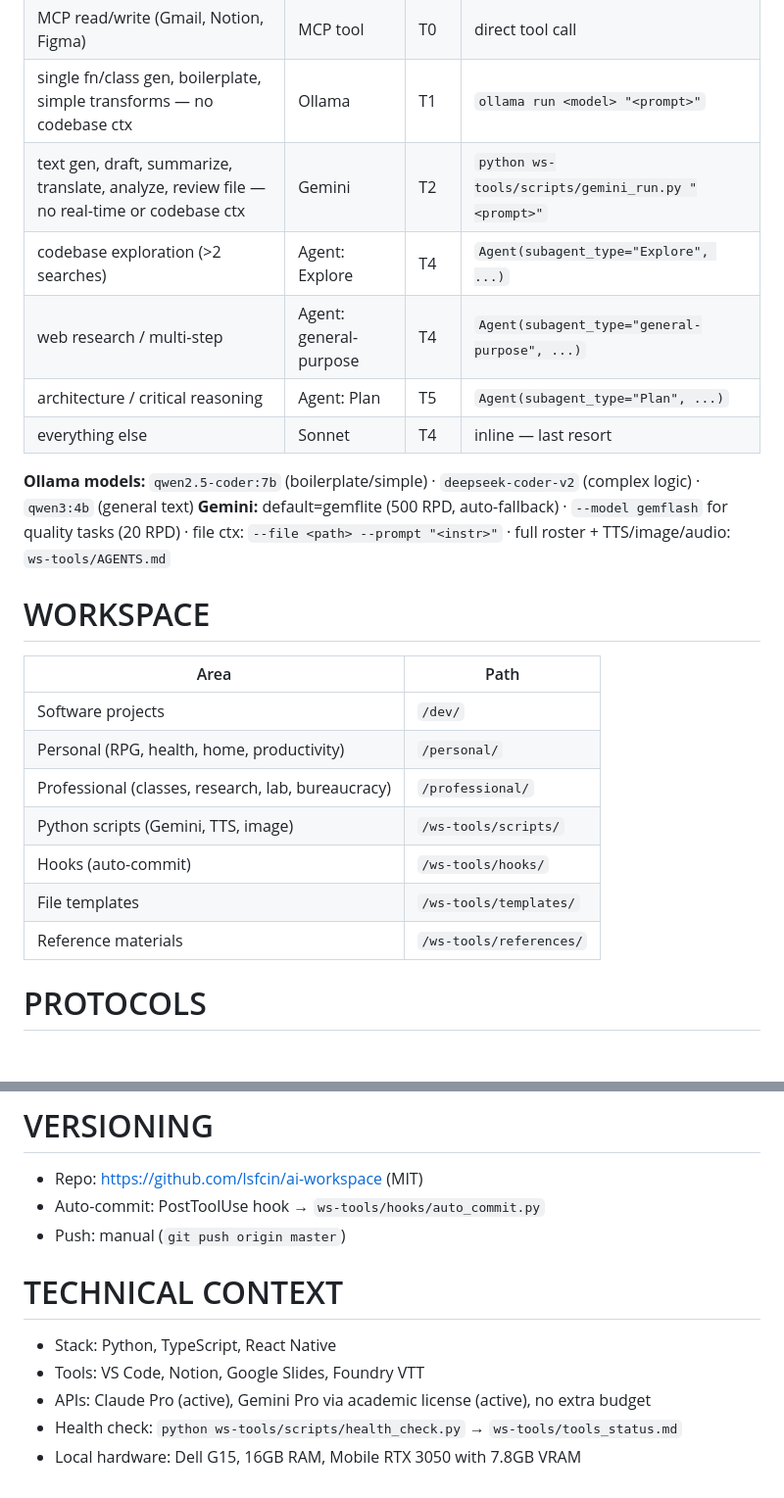
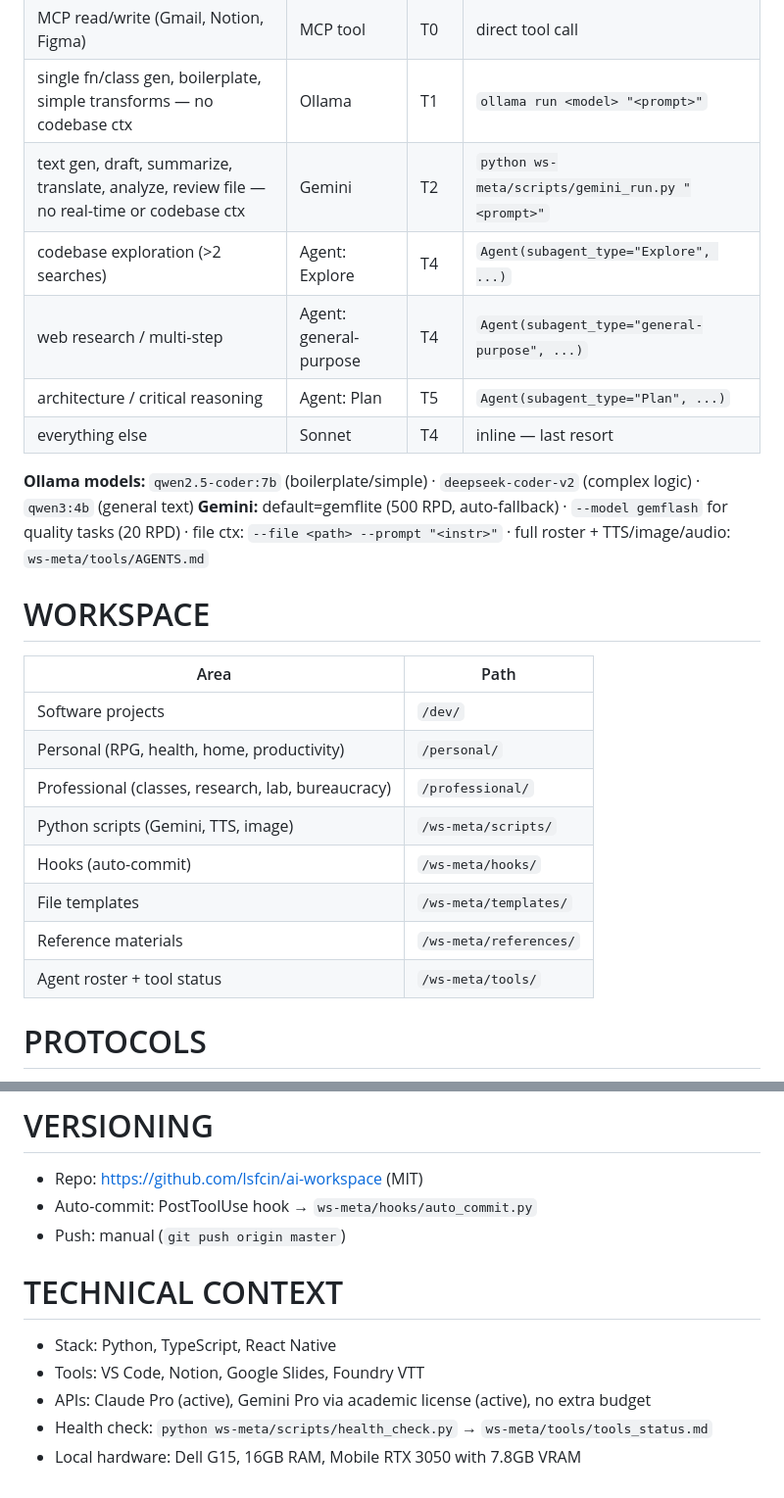
Before and after one commit to lsfcin/ai-workspace, a Markdown page: CLAUDE.md, 2 parts joined by grey strips. Shown at 98% size. GitHub-like rendering; blank space fills up the shorter version.

Commit message:
ajustes nas pastas

```diff
--- a/CLAUDE.md
+++ b/CLAUDE.md
@@ -16,14 +16,14 @@ Check in order — use first match.
 | file / git / shell / media | Bash | T0 | direct |
 | MCP read/write (Gmail, Notion, Figma) | MCP tool | T0 | direct tool call |
 | single fn/class gen, boilerplate, simple transforms — no codebase ctx | Ollama | T1 | `ollama run <model> "<prompt>"` |
-| text gen, draft, summarize, translate, analyze, review file — no real-time or codebase ctx | Gemini | T2 | `python ws-tools/scripts/gemini_run.py "<prompt>"` |
+| text gen, draft, summarize, translate, analyze, review file — no real-time or codebase ctx | Gemini | T2 | `python ws-meta/scripts/gemini_run.py "<prompt>"` |
 | codebase exploration (>2 searches) | Agent: Explore | T4 | `Agent(subagent_type="Explore", ...)` |
 | web research / multi-step | Agent: general-purpose | T4 | `Agent(subagent_type="general-purpose", ...)` |
 | architecture / critical reasoning | Agent: Plan | T5 | `Agent(subagent_type="Plan", ...)` |
 | everything else | Sonnet | T4 | inline — last resort |
 
 **Ollama models:** `qwen2.5-coder:7b` (boilerplate/simple) · `deepseek-coder-v2` (complex logic) · `qwen3:4b` (general text)
-**Gemini:** default=gemflite (500 RPD, auto-fallback) · `--model gemflash` for quality tasks (20 RPD) · file ctx: `--file <path> --prompt "<instr>"` · full roster + TTS/image/audio: `ws-tools/AGENTS.md`
+**Gemini:** default=gemflite (500 RPD, auto-fallback) · `--model gemflash` for quality tasks (20 RPD) · file ctx: `--file <path> --prompt "<instr>"` · full roster + TTS/image/audio: `ws-meta/tools/AGENTS.md`
 
 # WORKSPACE
 
@@ -32,10 +32,11 @@ Check in order — use first match.
 | Software projects | `/dev/` |
 | Personal (RPG, health, home, productivity) | `/personal/` |
 | Professional (classes, research, lab, bureaucracy) | `/professional/` |
-| Python scripts (Gemini, TTS, image) | `/ws-tools/scripts/` |
-| Hooks (auto-commit) | `/ws-tools/hooks/` |
-| File templates | `/ws-tools/templates/` |
-| Reference materials | `/ws-tools/references/` |
+| Python scripts (Gemini, TTS, image) | `/ws-meta/scripts/` |
+| Hooks (auto-commit) | `/ws-meta/hooks/` |
+| File templates | `/ws-meta/templates/` |
+| Reference materials | `/ws-meta/references/` |
+| Agent roster + tool status | `/ws-meta/tools/` |
 
 # PROTOCOLS
 
@@ -52,7 +53,7 @@ Check in order — use first match.
 # VERSIONING
 
 - Repo: https://github.com/lsfcin/ai-workspace (MIT)
-- Auto-commit: PostToolUse hook → `ws-tools/hooks/auto_commit.py`
+- Auto-commit: PostToolUse hook → `ws-meta/hooks/auto_commit.py`
 - Push: manual (`git push origin master`)
 
 # TECHNICAL CONTEXT
@@ -60,5 +61,5 @@ Check in order — use first match.
 - Stack: Python, TypeScript, React Native
 - Tools: VS Code, Notion, Google Slides, Foundry VTT
 - APIs: Claude Pro (active), Gemini Pro via academic license (active), no extra budget
-- Health check: `python ws-tools/scripts/health_check.py` → `ws-tools/tools_status.md`
+- Health check: `python ws-meta/scripts/health_check.py` → `ws-meta/tools/tools_status.md`
 - Local hardware: Dell G15, 16GB RAM, Mobile RTX 3050 with 7.8GB VRAM
```
